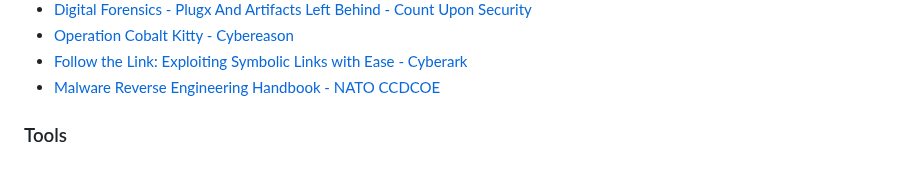
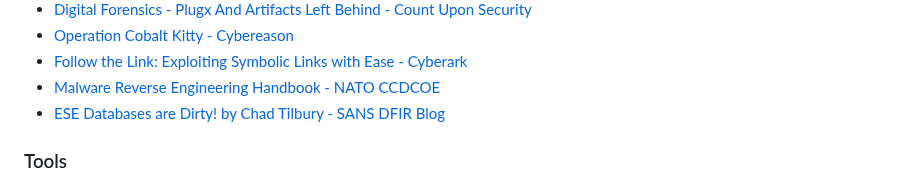
Before and after one commit to nathan-out/Windows-DFIR-Artifact-Explorer, a Markdown page: README.md, the part around the change. Rendered like a GitHub page.

Commit message:
Adding Chad T. article from SANS blog into refs

```diff
--- a/README.md
+++ b/README.md
@@ -59,6 +59,7 @@ This invaluable poster created by The SANS Institute references and explains the
 - [Operation Cobalt Kitty - Cybereason](https://cdn2.hubspot.net/hubfs/3354902/Cybereason%20Labs%20Analysis%20Operation%20Cobalt%20Kitty.pdf)
 - [Follow the Link: Exploiting Symbolic Links with Ease - Cyberark](https://www.cyberark.com/resources/threat-research-blog/follow-the-link-exploiting-symbolic-links-with-ease)
 - [Malware Reverse Engineering Handbook - NATO CCDCOE](https://ccdcoe.org/uploads/2020/07/Malware_Reverse_Engineering_Handbook.pdf)
+- [ESE Databases are Dirty! by Chad Tilbury - SANS DFIR Blog](https://www.sans.org/blog/ese-databases-are-dirty/)
 
 ### Tools
 
```
